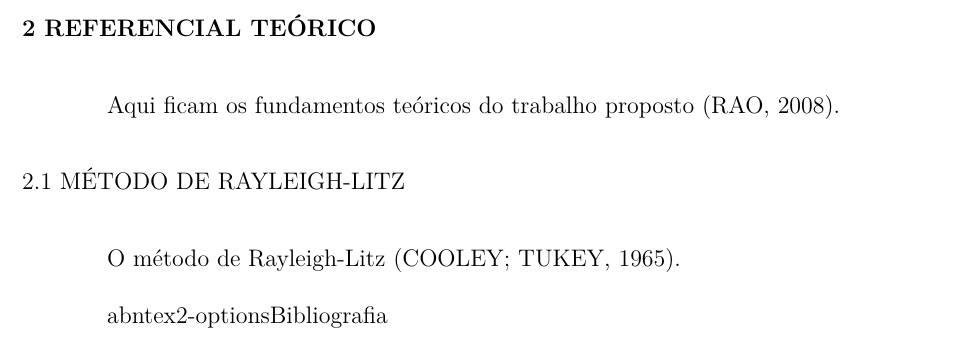
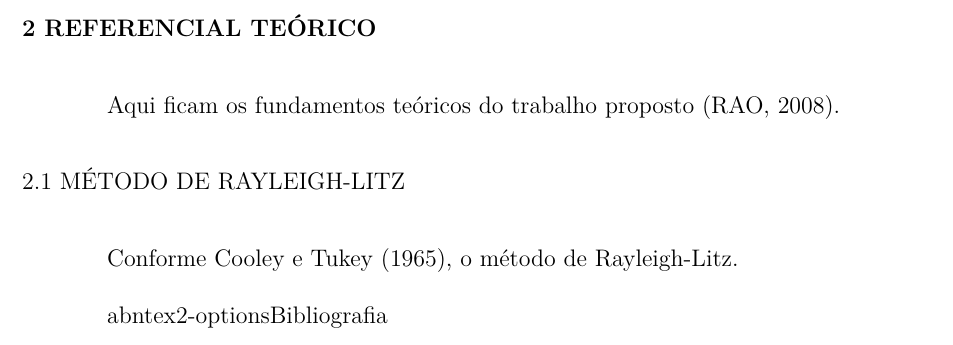
Before and after one commit to henriquebaron/ucsmonograph, a LaTeX problem sheet (examples/TemplateMonografia.tex): part of page 14 of 15, cut so that both start at the same text. Compiled offline with pdfLaTeX.

Commit message:
Incluída a macro \citeonline no exemplo.

```diff
--- a/examples/TemplateMonografia.tex
+++ b/examples/TemplateMonografia.tex
@@ -90,7 +90,7 @@
 	Aqui ficam os fundamentos teóricos do trabalho proposto \cite{rao:2008}.
 
 	\section{Método de Rayleigh-Litz}
-	O método de Rayleigh-Litz \cite{cooley:1965}.
+	Conforme \citeonline{cooley:1965}, o método de Rayleigh-Litz.
 
 	\postextual
 
```
